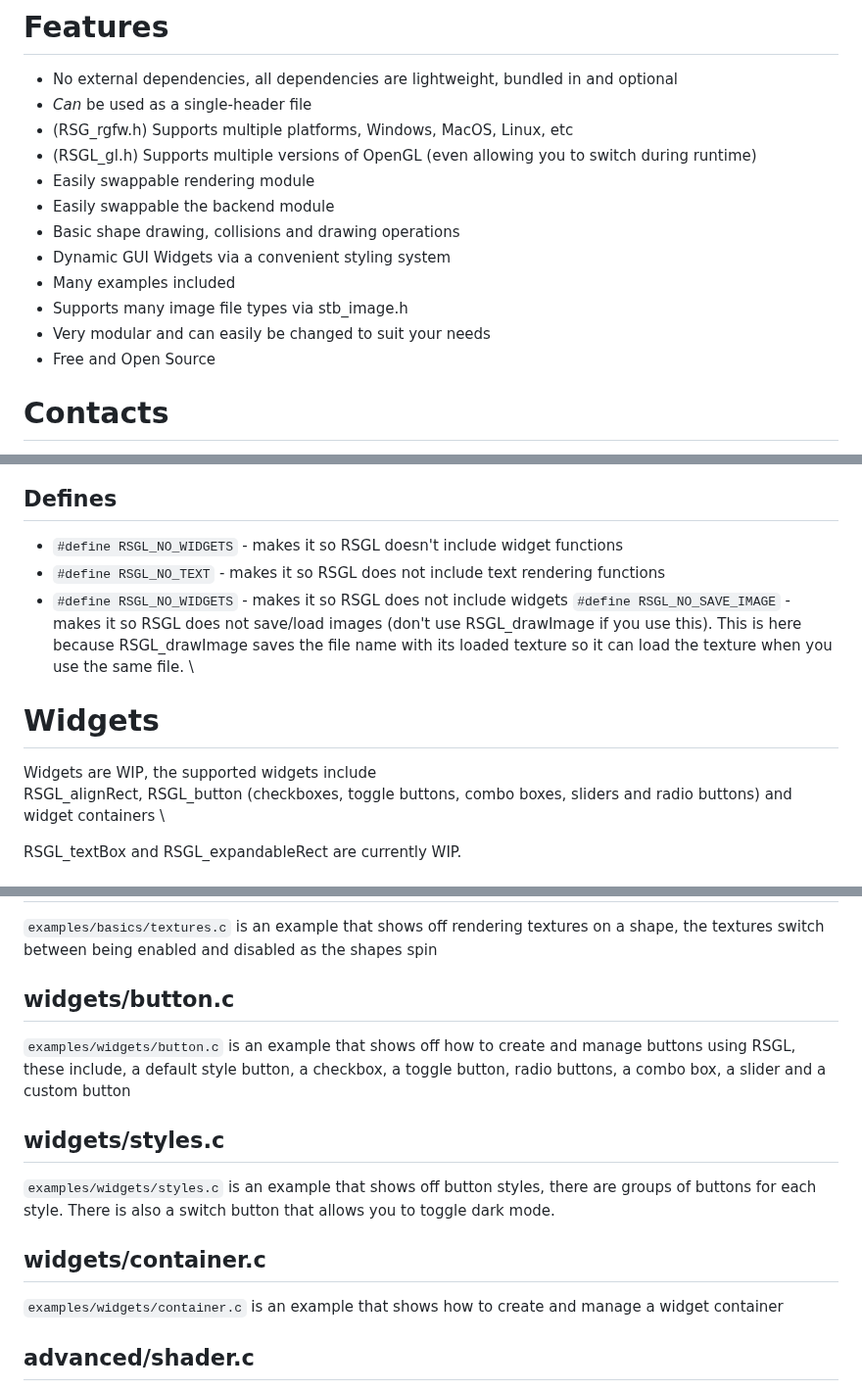
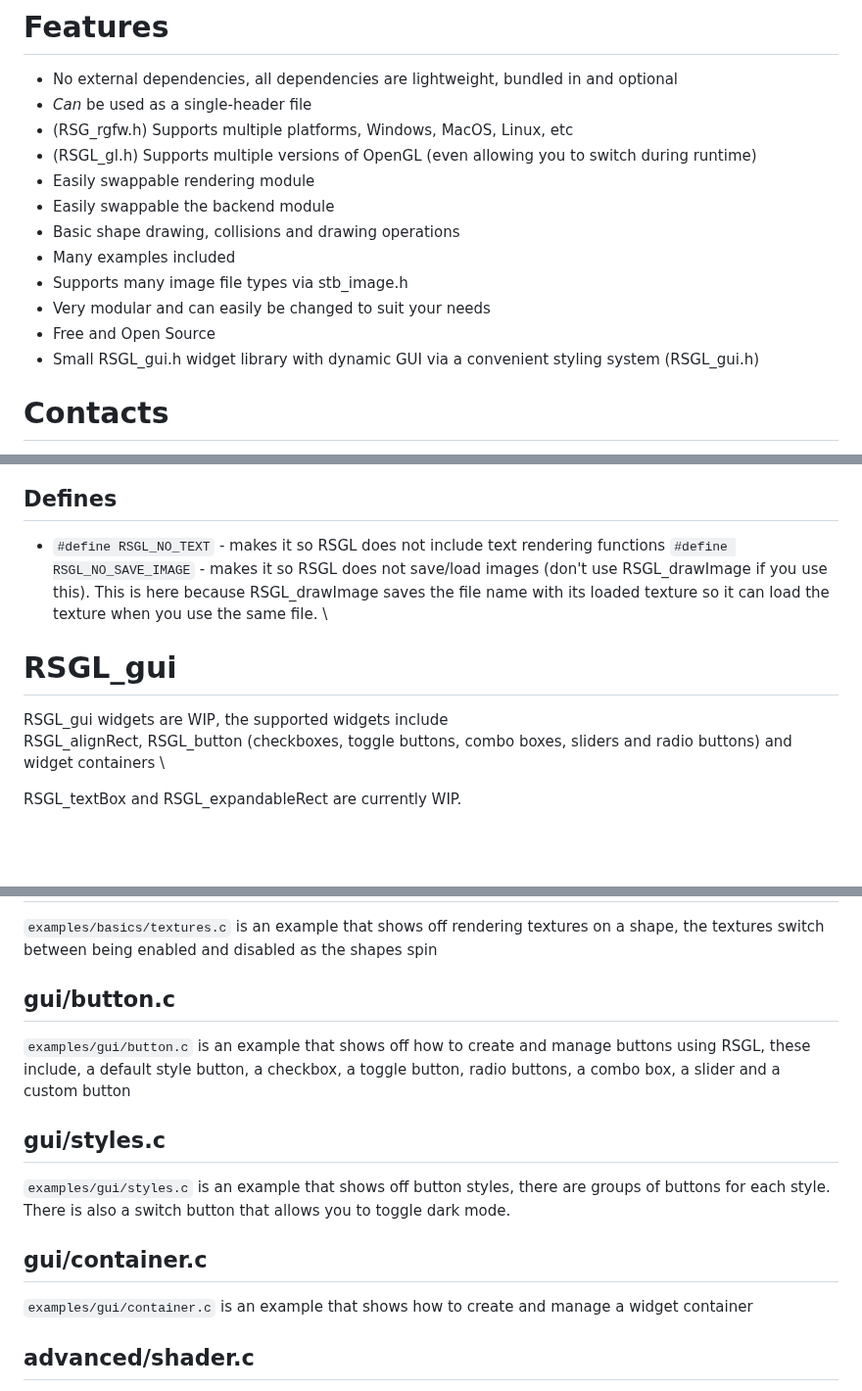
Before and after one commit to ColleagueRiley/RSGL, a Markdown page: README.md, 3 parts joined by grey strips. Shown at 98% size. Drawn GitHub-style; blank space fills up the shorter version.

```diff
--- a/README.md
+++ b/README.md
@@ -23,11 +23,11 @@ The RSGL.h header itself does not handle rendering nor input devices itself, bot
 - Easily swappable rendering module
 - Easily swappable the backend module
 - Basic shape drawing, collisions and drawing operations
-- Dynamic GUI Widgets via a convenient styling system
 - Many examples included
 - Supports many image file types via stb_image.h
 - Very modular and can easily be changed to suit your needs
 - Free and Open Source
+- Small RSGL_gui.h widget library with dynamic GUI via a convenient styling system (RSGL_gui.h)
 
 # Contacts
 - email : ColleagueRiley@gmail.com
@@ -39,13 +39,11 @@ The RSGL.h header itself does not handle rendering nor input devices itself, bot
 ![The RSGL Architecture](https://github.com/ColleagueRiley/RSGL/blob/main/RSGL-Architecture.png?raw=true)
 
 ## Defines
-  - `#define RSGL_NO_WIDGETS` - makes it so RSGL doesn't include widget functions
   - `#define RSGL_NO_TEXT` - makes it so RSGL does not include text rendering functions
-  - `#define RSGL_NO_WIDGETS` - makes it so RSGL does not include widgets
   `#define RSGL_NO_SAVE_IMAGE` - makes it so RSGL does not save/load images (don't use RSGL_drawImage if you use this). This is here because RSGL_drawImage saves the file name with its loaded texture so it can load the texture when you use the same file. \
 
-# Widgets
-Widgets are WIP, the supported widgets include\
+# RSGL_gui
+RSGL_gui widgets are WIP, the supported widgets include\
 RSGL_alignRect, RSGL_button (checkboxes, toggle buttons, combo boxes, sliders and radio buttons) and widget containers \
 
 RSGL_textBox and RSGL_expandableRect are currently WIP.
@@ -169,16 +169,16 @@ in the example, you can toggle between OpenGL 3.0+ and OpenGL 2.0- by pressing t
 ## basics/textures.c
 `examples/basics/textures.c` is an example that shows off rendering textures on a shape, the textures switch between being enabled and disabled as the shapes spin
 
-## widgets/button.c
-`examples/widgets/button.c` is an example that shows off how to create and manage buttons using RSGL,
+## gui/button.c
+`examples/gui/button.c` is an example that shows off how to create and manage buttons using RSGL,
 these include, a default style button, a checkbox, a toggle button, radio buttons, a combo box, a slider and a custom button
 
-## widgets/styles.c
-`examples/widgets/styles.c` is an example that shows off button styles, there are groups of buttons for each style.
+## gui/styles.c
+`examples/gui/styles.c` is an example that shows off button styles, there are groups of buttons for each style.
 There is also a switch button that allows you to toggle dark mode.
 
-## widgets/container.c
-`examples/widgets/container.c` is an example that shows how to create and manage a widget container
+## gui/container.c
+`examples/gui/container.c` is an example that shows how to create and manage a widget container
 
 ## advanced/shader.c
 `examples/advanced/shader.c` is an example of how you'd use shaders with RSGL. It renders a circle, using a grid shader with changing colors, that follows the mouse.
```
Also changed, not shown: other parts of README.md (+2 -0 lines).
